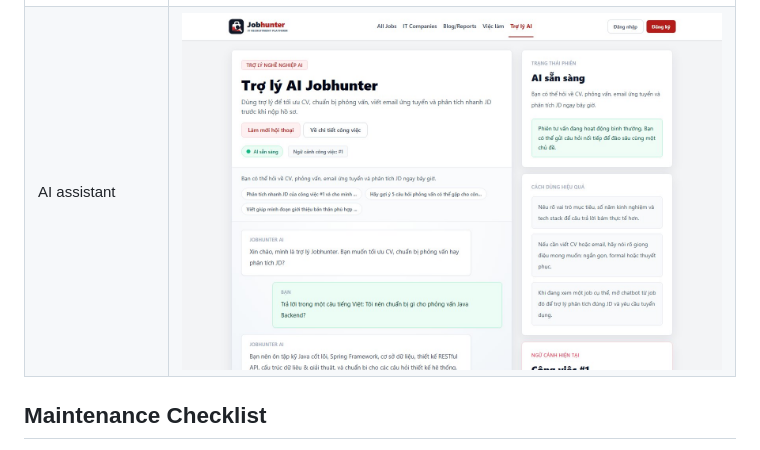
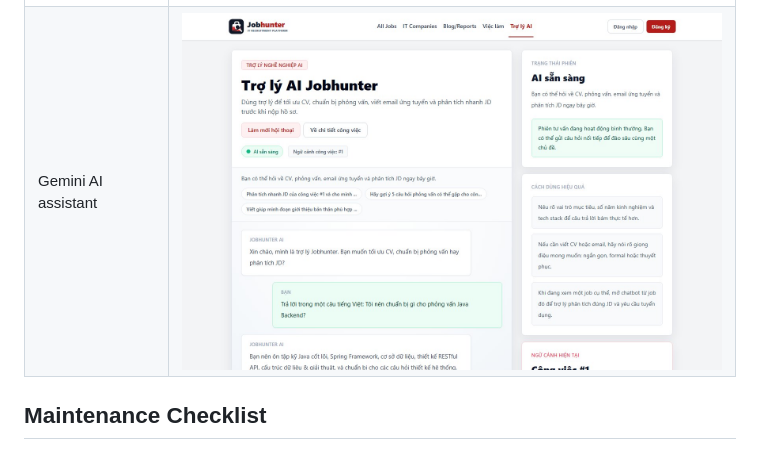
Before and after one commit to JasonTM17/JobHunter_SpringBoot_RestfulAPI_React, a Markdown page: docs/VISUAL_ASSETS.md, the part around the change. Drawn GitHub-style; pictures changed too: docs/assets/screenshots/jobhunter-gemini-ai-assistant.jpg (added).

Commit message:
docs: avoid cached ai assistant screenshot

```diff
--- a/docs/VISUAL_ASSETS.md
+++ b/docs/VISUAL_ASSETS.md
@@ -49,7 +49,7 @@ The same QA run also checks security headers, backend health, public APIs, unsaf
 | Candidate workspace | ![Candidate workspace](assets/screenshots/jobhunter-candidate-workspace.jpg) |
 | Recruiter pipeline | ![Recruiter pipeline](assets/screenshots/jobhunter-recruiter-pipeline.jpg) |
 | Admin users | ![Admin users](assets/screenshots/jobhunter-admin-users.jpg) |
-| AI assistant | ![AI assistant](assets/screenshots/jobhunter-chatbot.jpg) |
+| Gemini AI assistant | ![Gemini AI assistant](assets/screenshots/jobhunter-gemini-ai-assistant.jpg) |
 
 ## Maintenance Checklist
 
```
Also changed, not shown: README.md (+1 -1 lines), docs/ABOUT.md (+1 -1 lines).
